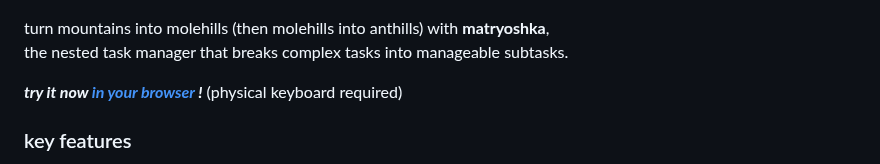
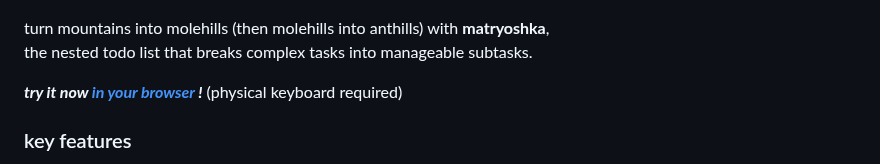
Before and after one commit to hunterirving/matryoshka, a Markdown page: readme.md, the part around the change. Drawn GitHub-style.

```diff
--- a/readme.md
+++ b/readme.md
@@ -3,7 +3,7 @@
 <a href="https://hunterirving.github.io/matryoshka/"><img src="resources/images/screenshot.gif" width="700px"></a><br>
 
 turn mountains into molehills (then molehills into anthills) with <b>matryoshka</b>,<br>
-the nested task manager that breaks complex tasks into manageable subtasks.
+the nested todo list that breaks complex tasks into manageable subtasks.
 
 <i><b>try it now <a href="https://hunterirving.github.io/matryoshka/">in your browser</a> !</b></i> (physical keyboard required)
 
```
